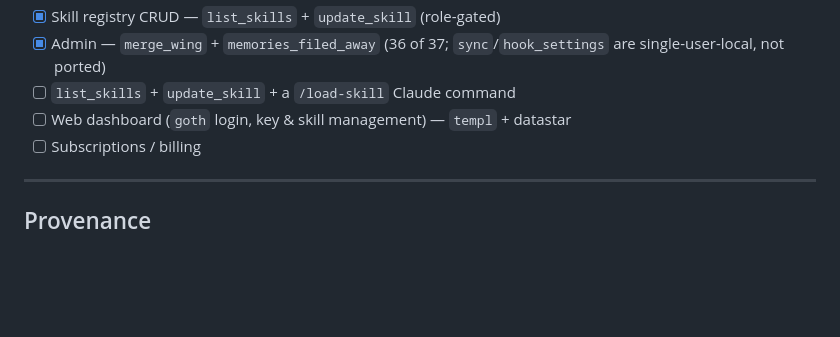
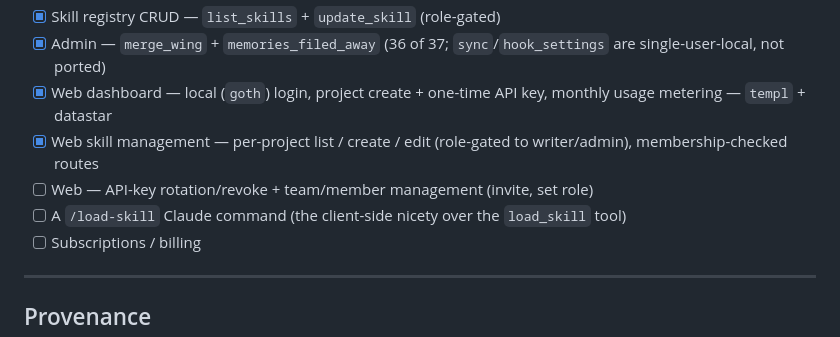
Before and after one commit to atvirokodosprendimai/agentsmemory, a Markdown page: README.md, the part around the change. GitHub-like rendering; blank space fills up the shorter version.

Commit message:
docs(readme): roadmap — web dashboard + per-project skill management done
Replaces the stale/contradictory roadmap entries (which both marked skill CRUD
done and re-listed it as pending). Records the web dashboard and per-project
skill management as shipped; remaining web work is API-key rotation +
team/member management; the /load-skill command and billing stay open.

Co-Authored-By: Claude Opus 4.8 (1M context) <noreply@anthropic.com>

```diff
--- a/README.md
+++ b/README.md
@@ -289,8 +289,10 @@ called). Schema changes are additive migrations under `db/migrations/`.
 - [x] Knowledge graph — temporal subject→predicate→object facts with validity windows (5 tools, 32 of 37)
 - [x] Skill registry CRUD — `list_skills` + `update_skill` (role-gated)
 - [x] Admin — `merge_wing` + `memories_filed_away` (36 of 37; `sync`/`hook_settings` are single-user-local, not ported)
-- [ ] `list_skills` + `update_skill` + a `/load-skill` Claude command
-- [ ] Web dashboard (`goth` login, key & skill management) — `templ` + datastar
+- [x] Web dashboard — local (`goth`) login, project create + one-time API key, monthly usage metering — `templ` + datastar
+- [x] Web skill management — per-project list / create / edit (role-gated to writer/admin), membership-checked routes
+- [ ] Web — API-key rotation/revoke + team/member management (invite, set role)
+- [ ] A `/load-skill` Claude command (the client-side nicety over the `load_skill` tool)
 - [ ] Subscriptions / billing
 
 ---
```
